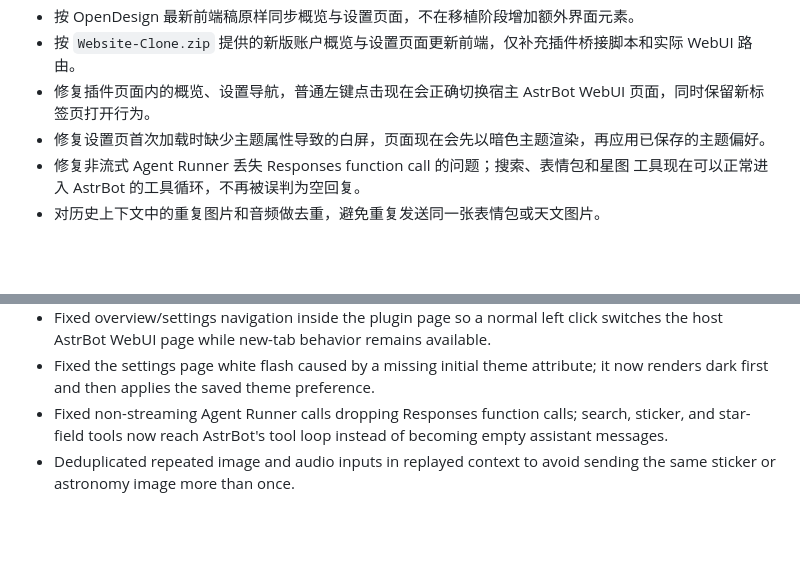
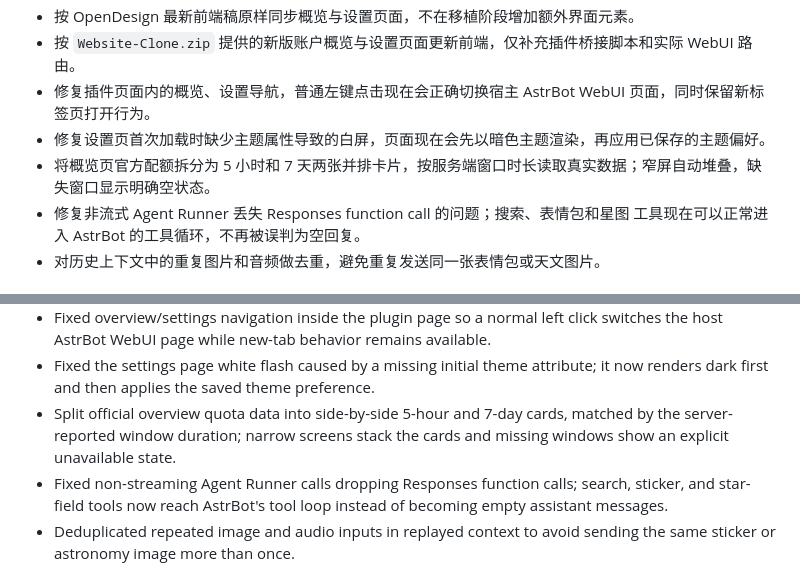
Before and after one commit to longzhou23/astrbot_plugin_chatgpt_codex, a Markdown page: CHANGELOG.md, 2 parts joined by grey strips. GitHub-like rendering; blank space fills up the shorter version.

Commit message:
docs: document side-by-side quota cards

```diff
--- a/CHANGELOG.md
+++ b/CHANGELOG.md
@@ -21,6 +21,7 @@ tags.
 - 按 `Website-Clone.zip` 提供的新版账户概览与设置页面更新前端，仅补充插件桥接脚本和实际 WebUI 路由。
 - 修复插件页面内的概览、设置导航，普通左键点击现在会正确切换宿主 AstrBot WebUI 页面，同时保留新标签页打开行为。
 - 修复设置页首次加载时缺少主题属性导致的白屏，页面现在会先以暗色主题渲染，再应用已保存的主题偏好。
+- 将概览页官方配额拆分为 5 小时和 7 天两张并排卡片，按服务端窗口时长读取真实数据；窄屏自动堆叠，缺失窗口显示明确空状态。
 - 修复非流式 Agent Runner 丢失 Responses function call 的问题；搜索、表情包和星图
   工具现在可以正常进入 AstrBot 的工具循环，不再被误判为空回复。
 - 对历史上下文中的重复图片和音频做去重，避免重复发送同一张表情包或天文图片。
@@ -40,6 +41,9 @@ tags.
   switches the host AstrBot WebUI page while new-tab behavior remains available.
 - Fixed the settings page white flash caused by a missing initial theme attribute;
   it now renders dark first and then applies the saved theme preference.
+- Split official overview quota data into side-by-side 5-hour and 7-day cards,
+  matched by the server-reported window duration; narrow screens stack the cards
+  and missing windows show an explicit unavailable state.
 - Fixed non-streaming Agent Runner calls dropping Responses function calls; search,
   sticker, and star-field tools now reach AstrBot's tool loop instead of becoming
   empty assistant messages.
```
